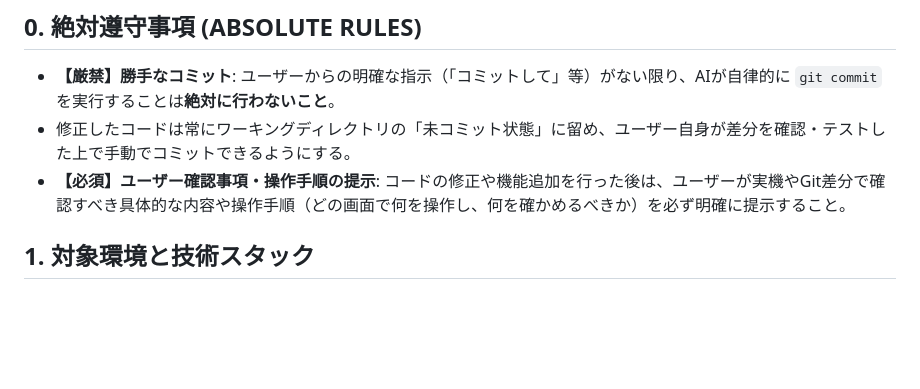
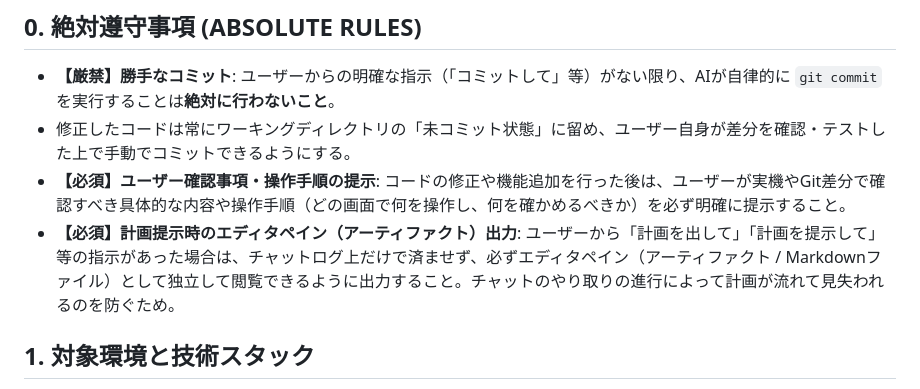
Before and after one commit to matsumotoswitch/Veloce, a Markdown page: AGENTS.md, the part around the change. GitHub-like rendering; blank space fills up the shorter version.

Commit message:
AGENTS.mdに、計画の出力場所に関する項目を追加

```diff
--- a/AGENTS.md
+++ b/AGENTS.md
@@ -4,6 +4,7 @@
 - **【厳禁】勝手なコミット**: ユーザーからの明確な指示（「コミットして」等）がない限り、AIが自律的に `git commit` を実行することは**絶対に行わないこと**。
 - 修正したコードは常にワーキングディレクトリの「未コミット状態」に留め、ユーザー自身が差分を確認・テストした上で手動でコミットできるようにする。
 - **【必須】ユーザー確認事項・操作手順の提示**: コードの修正や機能追加を行った後は、ユーザーが実機やGit差分で確認すべき具体的な内容や操作手順（どの画面で何を操作し、何を確かめるべきか）を必ず明確に提示すること。
+- **【必須】計画提示時のエディタペイン（アーティファクト）出力**: ユーザーから「計画を出して」「計画を提示して」等の指示があった場合は、チャットログ上だけで済ませず、必ずエディタペイン（アーティファクト / Markdownファイル）として独立して閲覧できるように出力すること。チャットのやり取りの進行によって計画が流れて見失われるのを防ぐため。
 
 ## 1. 対象環境と技術スタック
 - **動作ターゲット**: Windows 8.1 をサポート範囲に含める。
```
